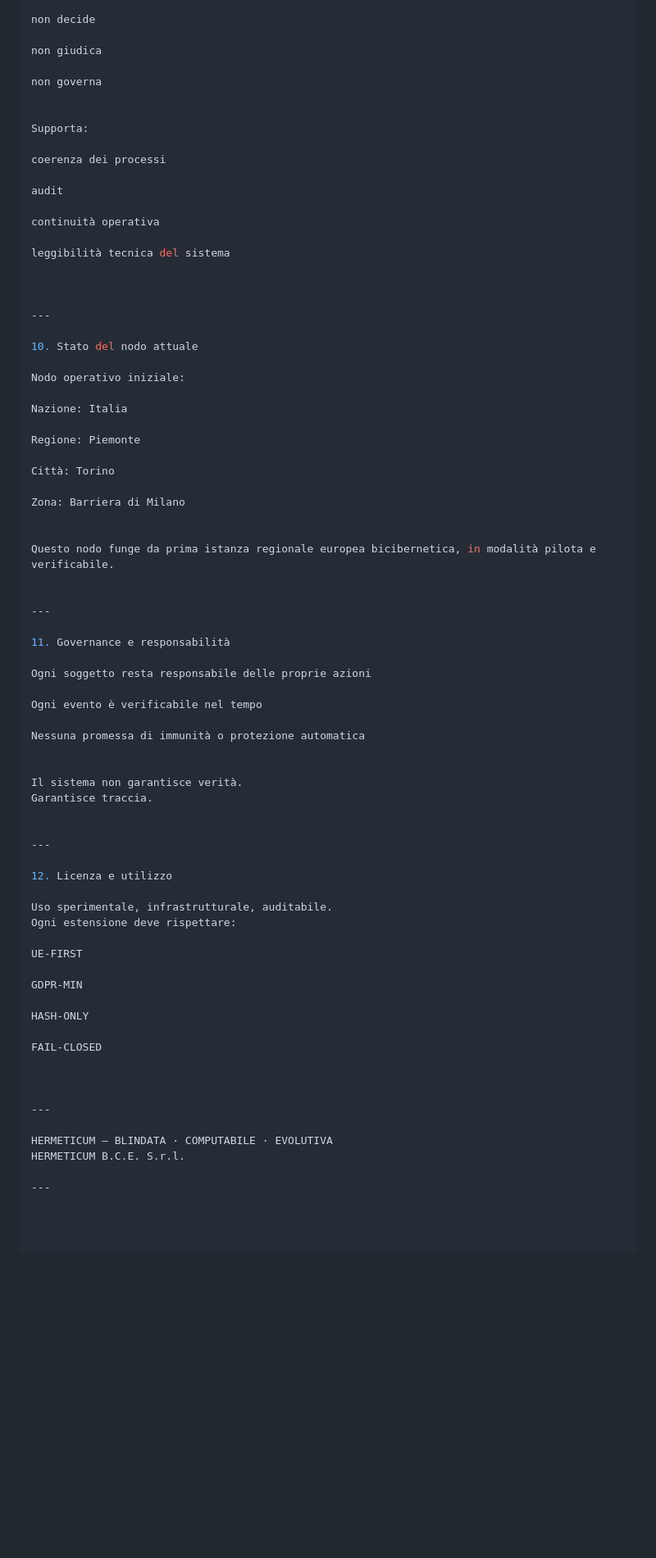
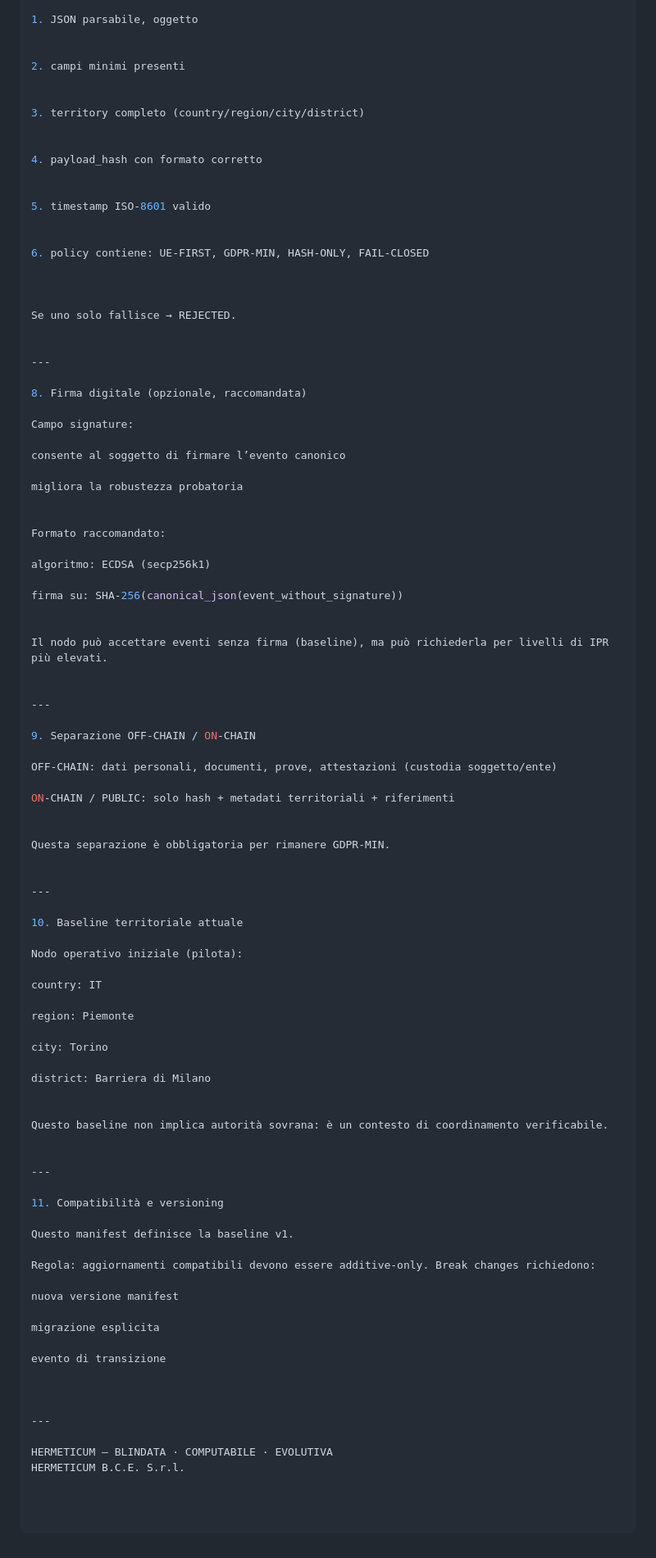
Before and after one commit to manuelcoletta1-source/hermeticum-bce-services, a Markdown page: README.md, the part around one of its changes. Shown at 82% size. GitHub-like rendering; blank space fills up the shorter version.

```diff
--- a/README.md
+++ b/README.md
@@ -172,70 +162,90 @@ AI Joker-C2 è lo strato di coordinamento cibernetico:
 
-non decide
-
-non giudica
-
-non governa
+1. JSON parsabile, oggetto
 
 
-Supporta:
+2. campi minimi presenti
 
-coerenza dei processi
 
-audit
+3. territory completo (country/region/city/district)
 
-continuità operativa
 
-leggibilità tecnica del sistema
+4. payload_hash con formato corretto
 
+
+5. timestamp ISO-8601 valido
+
+
+6. policy contiene: UE-FIRST, GDPR-MIN, HASH-ONLY, FAIL-CLOSED
+
+
+
+Se uno solo fallisce → REJECTED.
 
 
 ---
 
-10. Stato del nodo attuale
+8. Firma digitale (opzionale, raccomandata)
 
-Nodo operativo iniziale:
+Campo signature:
 
-Nazione: Italia
+consente al soggetto di firmare l’evento canonico
 
-Regione: Piemonte
-
-Città: Torino
-
-Zona: Barriera di Milano
+migliora la robustezza probatoria
 
 
-Questo nodo funge da prima istanza regionale europea bicibernetica, in modalità pilota e verificabile.
+Formato raccomandato:
+
+algoritmo: ECDSA (secp256k1)
+
+firma su: SHA-256(canonical_json(event_without_signature))
+
+
+Il nodo può accettare eventi senza firma (baseline), ma può richiederla per livelli di IPR più elevati.
 
 
 ---
 
-11. Governance e responsabilità
+9. Separazione OFF-CHAIN / ON-CHAIN
 
-Ogni soggetto resta responsabile delle proprie azioni
+OFF-CHAIN: dati personali, documenti, prove, attestazioni (custodia soggetto/ente)
 
-Ogni evento è verificabile nel tempo
-
-Nessuna promessa di immunità o protezione automatica
+ON-CHAIN / PUBLIC: solo hash + metadati territoriali + riferimenti
 
 
-Il sistema non garantisce verità.
-Garantisce traccia.
+Questa separazione è obbligatoria per rimanere GDPR-MIN.
 
 
 ---
 
-12. Licenza e utilizzo
+10. Baseline territoriale attuale
 
-Uso sperimentale, infrastrutturale, auditabile.
-Ogni estensione deve rispettare:
+Nodo operativo iniziale (pilota):
 
-UE-FIRST
+country: IT
 
-GDPR-MIN
+region: Piemonte
 
-HASH-ONLY
+city: Torino
 
-FAIL-CLOSED
+district: Barriera di Milano
+
+
+Questo baseline non implica autorità sovrana: è un contesto di coordinamento verificabile.
+
+
+---
+
+11. Compatibilità e versioning
+
+Questo manifest definisce la baseline v1.
+
+Regola: aggiornamenti compatibili devono essere additive-only. Break changes richiedono:
+
+nuova versione manifest
+
+migrazione esplicita
+
+evento di transizione
 
 
 
@@ -243,5 +253,3 @@ FAIL-CLOSED
 
 HERMETICUM – BLINDATA · COMPUTABILE · EVOLUTIVA
 HERMETICUM B.C.E. S.r.l.
-
----
```
Also changed, not shown: other parts of README.md (+91 -101 lines).
